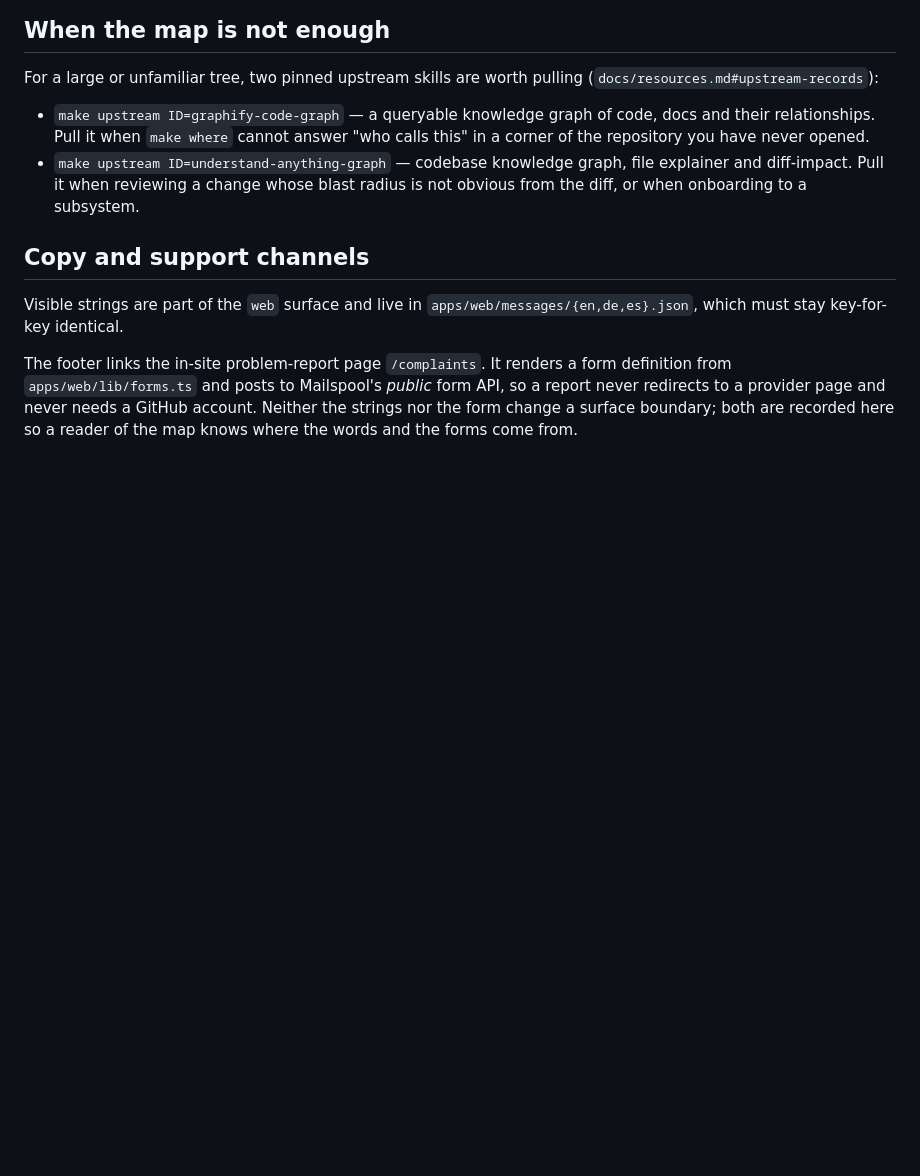
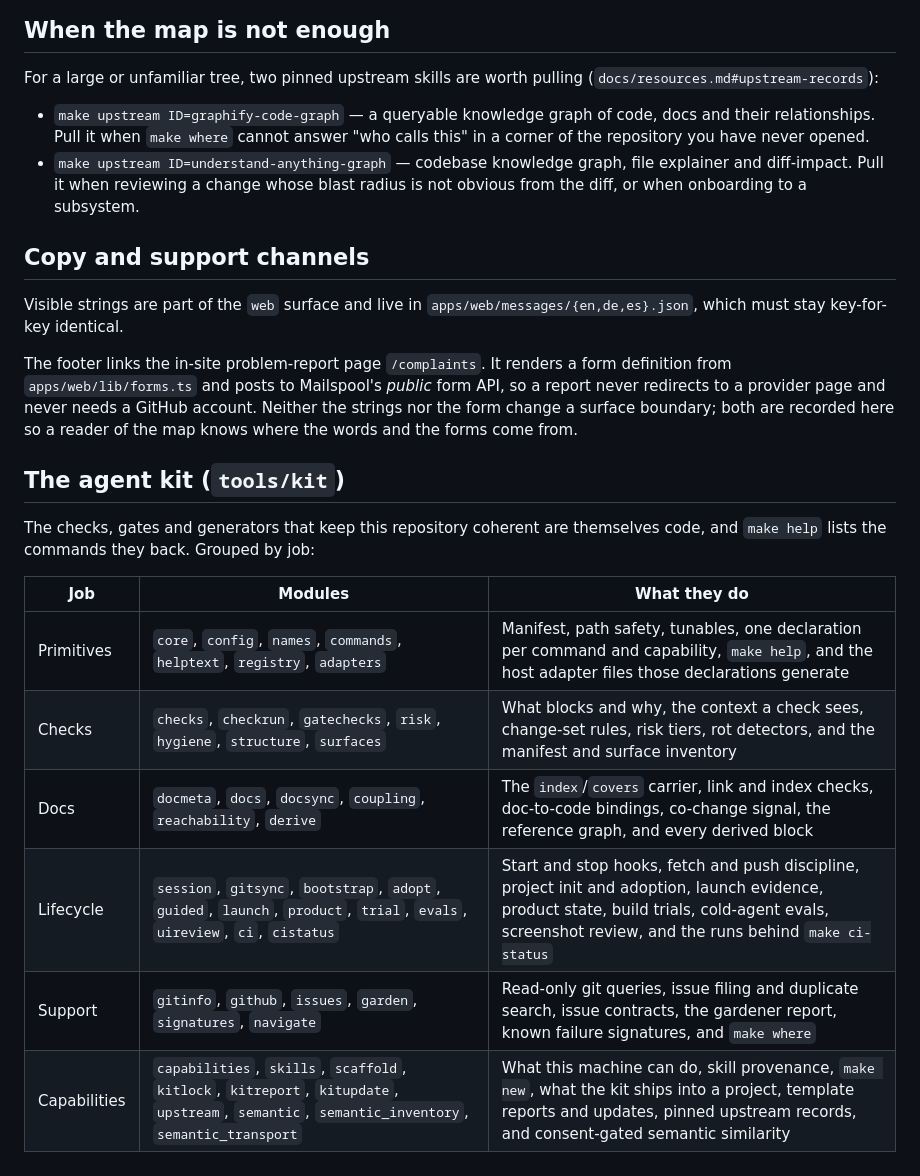
Before and after one commit to TomSzenessy/MinoAI, a Markdown page: docs/architecture/README.md, the part around the change. Rendered like a GitHub page; blank space fills up the shorter version.

Commit message:
docs(architecture): add the agent-kit module map
The kit's import-graph test asks every tools/kit module to be named in this
map; the surface map that replaced the kit's own architecture page never
listed them, so make test has been red since adoption. Name all 48 by job.

```diff
--- a/docs/architecture/README.md
+++ b/docs/architecture/README.md
@@ -63,3 +63,17 @@ form API, so a report never redirects to a provider page and never needs a
 GitHub account. Neither the strings nor the form change a surface boundary; both
 are recorded here so a reader of the map knows where the words and the forms
 come from.
+
+## The agent kit (`tools/kit`)
+
+The checks, gates and generators that keep this repository coherent are
+themselves code, and `make help` lists the commands they back. Grouped by job:
+
+| Job | Modules | What they do |
+| --- | --- | --- |
+| Primitives | `core`, `config`, `names`, `commands`, `helptext`, `registry`, `adapters` | Manifest, path safety, tunables, one declaration per command and capability, `make help`, and the host adapter files those declarations generate |
+| Checks | `checks`, `checkrun`, `gatechecks`, `risk`, `hygiene`, `structure`, `surfaces` | What blocks and why, the context a check sees, change-set rules, risk tiers, rot detectors, and the manifest and surface inventory |
+| Docs | `docmeta`, `docs`, `docsync`, `coupling`, `reachability`, `derive` | The `index`/`covers` carrier, link and index checks, doc-to-code bindings, co-change signal, the reference graph, and every derived block |
+| Lifecycle | `session`, `gitsync`, `bootstrap`, `adopt`, `guided`, `launch`, `product`, `trial`, `evals`, `uireview`, `ci`, `cistatus` | Start and stop hooks, fetch and push discipline, project init and adoption, launch evidence, product state, build trials, cold-agent evals, screenshot review, and the runs behind `make ci-status` |
+| Support | `gitinfo`, `github`, `issues`, `garden`, `signatures`, `navigate` | Read-only git queries, issue filing and duplicate search, issue contracts, the gardener report, known failure signatures, and `make where` |
+| Capabilities | `capabilities`, `skills`, `scaffold`, `kitlock`, `kitreport`, `kitupdate`, `upstream`, `semantic`, `semantic_inventory`, `semantic_transport` | What this machine can do, skill provenance, `make new`, what the kit ships into a project, template reports and updates, pinned upstream records, and consent-gated semantic similarity |
```
